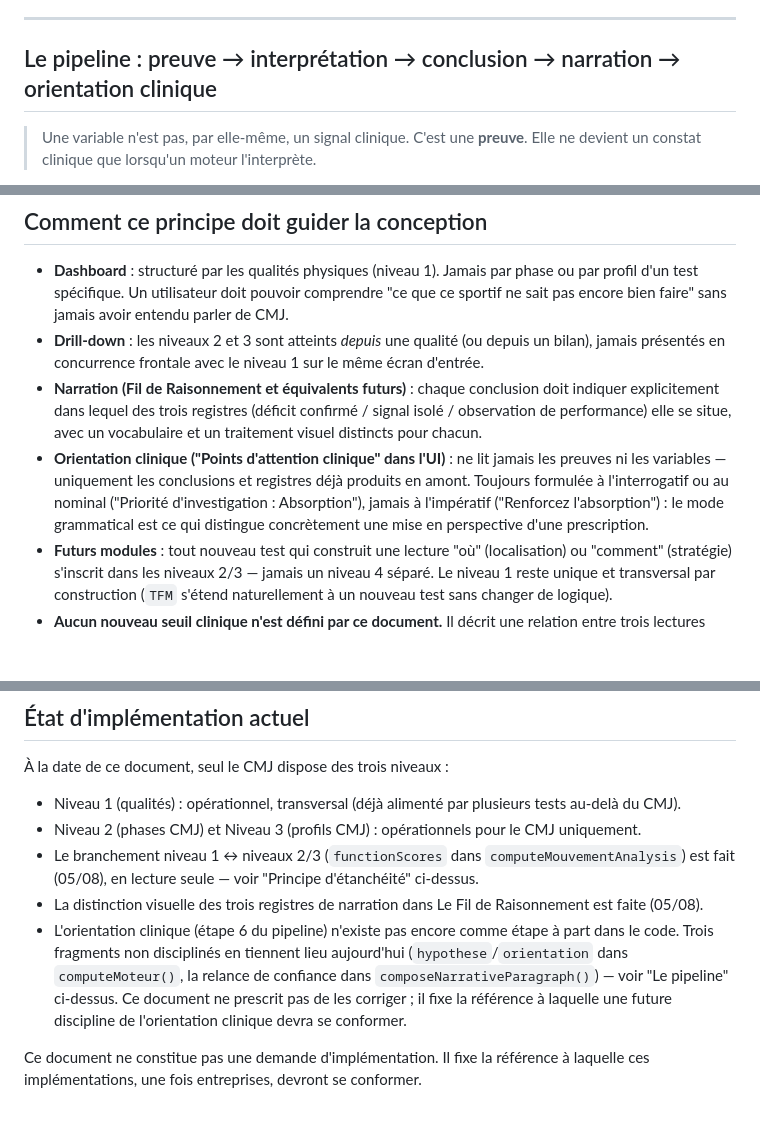
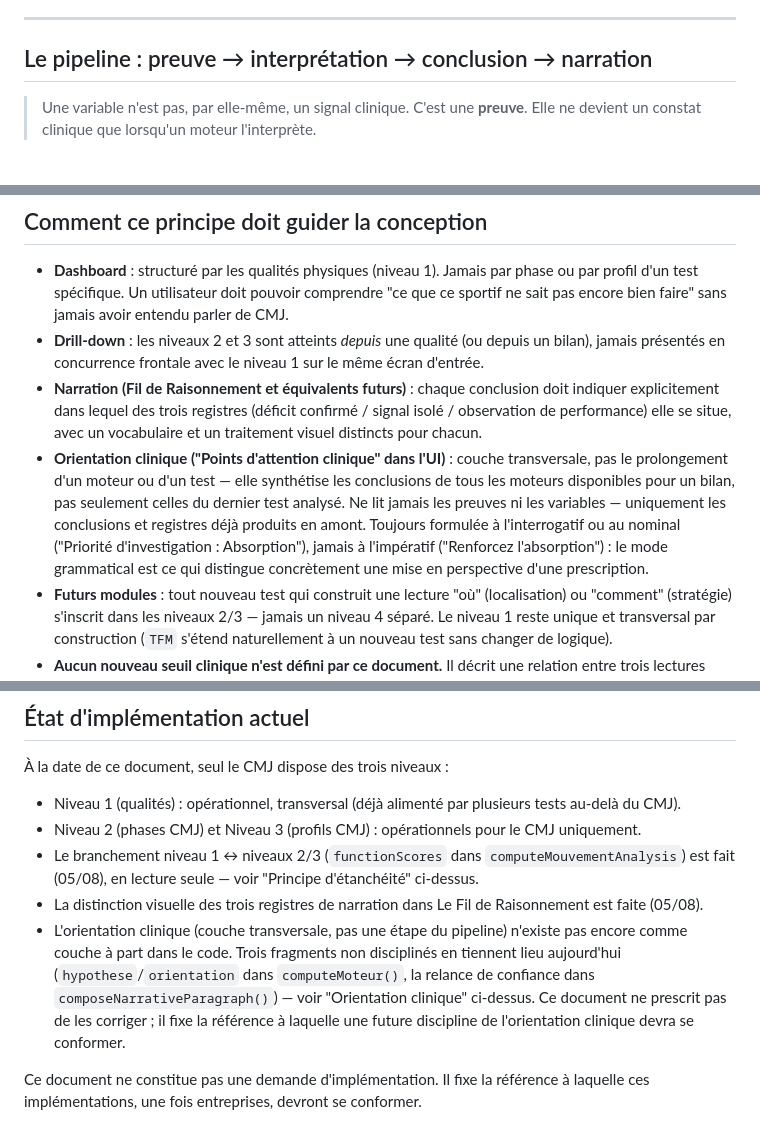
Before and after one commit to kevinlt123/-kinexus, a Markdown page: KINEXUS_CLINICAL_ARCHITECTURE.md, 3 parts joined by grey strips. Drawn GitHub-style; blank space fills up the shorter version.

```diff
--- a/KINEXUS_CLINICAL_ARCHITECTURE.md
+++ b/KINEXUS_CLINICAL_ARCHITECTURE.md
@@ -175,7 +175,7 @@ il ne prescrit pas de le corriger.
 
 ---
 
-## Le pipeline : preuve → interprétation → conclusion → narration → orientation clinique
+## Le pipeline : preuve → interprétation → conclusion → narration
 
 > Une variable n'est pas, par elle-même, un signal clinique. C'est une **preuve**. Elle ne devient
 > un constat clinique que lorsqu'un moteur l'interprète.
@@ -381,11 +404,13 @@ est également implémentée. Voir "État d'implémentation actuel" ci-dessous.
 - **Narration (Fil de Raisonnement et équivalents futurs)** : chaque conclusion doit indiquer
   explicitement dans lequel des trois registres (déficit confirmé / signal isolé / observation de
   performance) elle se situe, avec un vocabulaire et un traitement visuel distincts pour chacun.
-- **Orientation clinique ("Points d'attention clinique" dans l'UI)** : ne lit jamais les preuves ni
-  les variables — uniquement les conclusions et registres déjà produits en amont. Toujours
-  formulée à l'interrogatif ou au nominal ("Priorité d'investigation : Absorption"), jamais à
-  l'impératif ("Renforcez l'absorption") : le mode grammatical est ce qui distingue concrètement
-  une mise en perspective d'une prescription.
+- **Orientation clinique ("Points d'attention clinique" dans l'UI)** : couche transversale, pas le
+  prolongement d'un moteur ou d'un test — elle synthétise les conclusions de tous les moteurs
+  disponibles pour un bilan, pas seulement celles du dernier test analysé. Ne lit jamais les
+  preuves ni les variables — uniquement les conclusions et registres déjà produits en amont.
+  Toujours formulée à l'interrogatif ou au nominal ("Priorité d'investigation : Absorption"),
+  jamais à l'impératif ("Renforcez l'absorption") : le mode grammatical est ce qui distingue
+  concrètement une mise en perspective d'une prescription.
 - **Futurs modules** : tout nouveau test qui construit une lecture "où" (localisation) ou
   "comment" (stratégie) s'inscrit dans les niveaux 2/3 — jamais un niveau 4 séparé. Le niveau 1
   reste unique et transversal par construction (`TFM` s'étend naturellement à un nouveau test sans
@@ -408,11 +433,12 @@ est également implémentée. Voir "État d'implémentation actuel" ci-dessous.
   fait (05/08), en lecture seule — voir "Principe d'étanchéité" ci-dessus.
 - La distinction visuelle des trois registres de narration dans Le Fil de Raisonnement est faite
   (05/08).
-- L'orientation clinique (étape 6 du pipeline) n'existe pas encore comme étape à part dans le
-  code. Trois fragments non disciplinés en tiennent lieu aujourd'hui (`hypothese`/`orientation`
-  dans `computeMoteur()`, la relance de confiance dans `composeNarrativeParagraph()`) — voir "Le
-  pipeline" ci-dessus. Ce document ne prescrit pas de les corriger ; il fixe la référence à
-  laquelle une future discipline de l'orientation clinique devra se conformer.
+- L'orientation clinique (couche transversale, pas une étape du pipeline) n'existe pas encore comme
+  couche à part dans le code. Trois fragments non disciplinés en tiennent lieu aujourd'hui
+  (`hypothese`/`orientation` dans `computeMoteur()`, la relance de confiance dans
+  `composeNarrativeParagraph()`) — voir "Orientation clinique" ci-dessus. Ce document ne prescrit
+  pas de les corriger ; il fixe la référence à laquelle une future discipline de l'orientation
+  clinique devra se conformer.
 
 Ce document ne constitue pas une demande d'implémentation. Il fixe la référence à laquelle ces
 implémentations, une fois entreprises, devront se conformer.
```
Also changed, not shown: other parts of KINEXUS_CLINICAL_ARCHITECTURE.md (+75 -52 lines).
